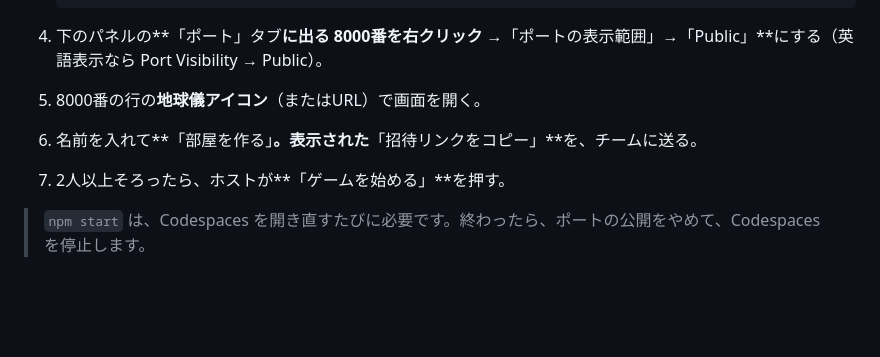
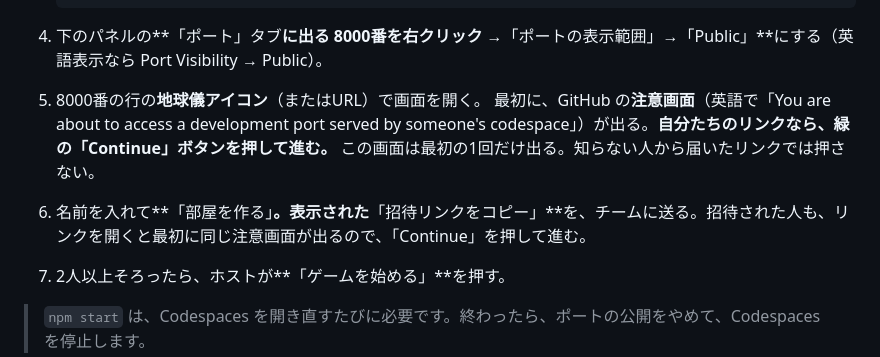
Before and after one commit to 2505059-dot/battle-base, a Markdown page: README.md, the part around the change. Drawn GitHub-style; blank space fills up the shorter version.

Commit message:
README: ポート公開後の注意画面で「Continue」を押す手順を追加 (#1)
Co-authored-by: Claude <noreply@anthropic.com>

```diff
--- a/README.md
+++ b/README.md
@@ -22,7 +22,8 @@ Cyber Tetris のときと同じ手順です。
 
 4. 下のパネルの**「ポート」タブ**に出る **8000番**を右クリック →**「ポートの表示範囲」→「Public」**にする（英語表示なら Port Visibility → Public）。
 5. 8000番の行の**地球儀アイコン**（またはURL）で画面を開く。
-6. 名前を入れて**「部屋を作る」**。表示された**「招待リンクをコピー」**を、チームに送る。
+   最初に、GitHub の**注意画面**（英語で「You are about to access a development port served by someone's codespace」）が出る。**自分たちのリンクなら、緑の「Continue」ボタンを押して進む。** この画面は最初の1回だけ出る。知らない人から届いたリンクでは押さない。
+6. 名前を入れて**「部屋を作る」**。表示された**「招待リンクをコピー」**を、チームに送る。招待された人も、リンクを開くと最初に同じ注意画面が出るので、「Continue」を押して進む。
 7. 2人以上そろったら、ホストが**「ゲームを始める」**を押す。
 
 > `npm start` は、Codespaces を開き直すたびに必要です。終わったら、ポートの公開をやめて、Codespaces を停止します。
```
